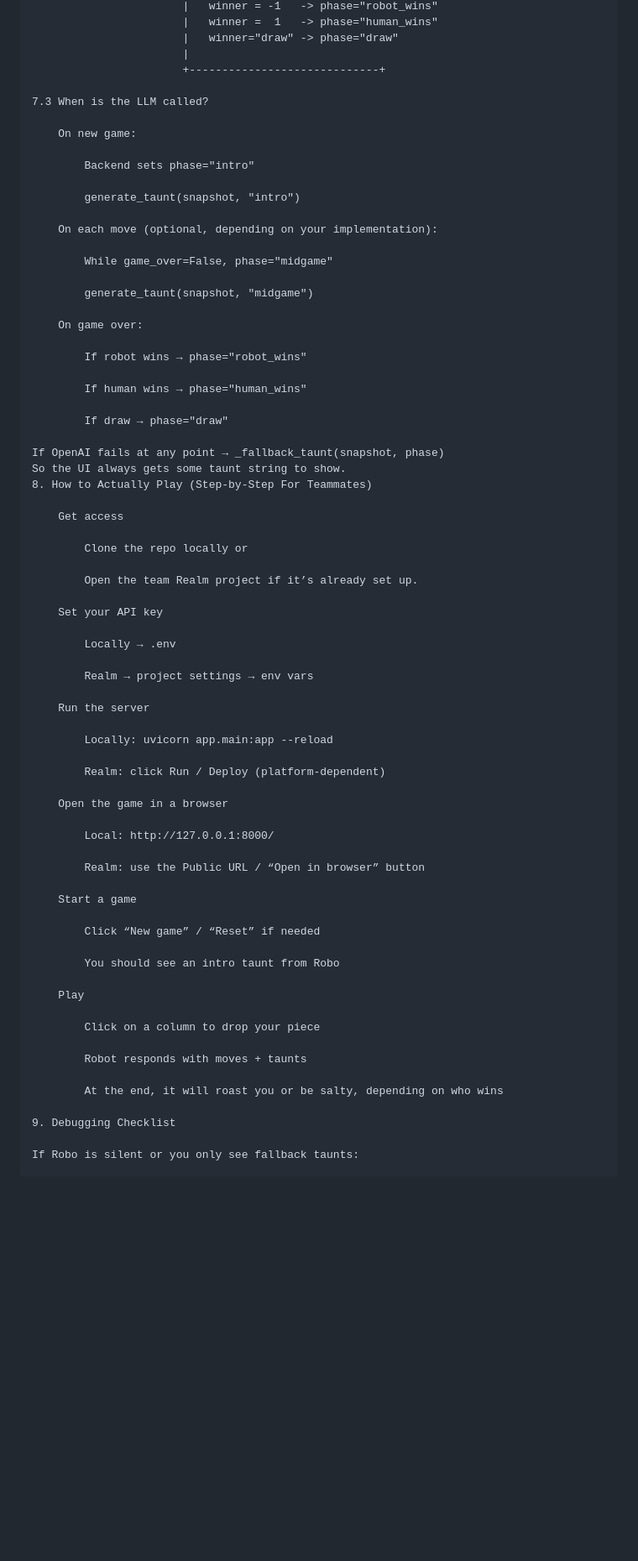
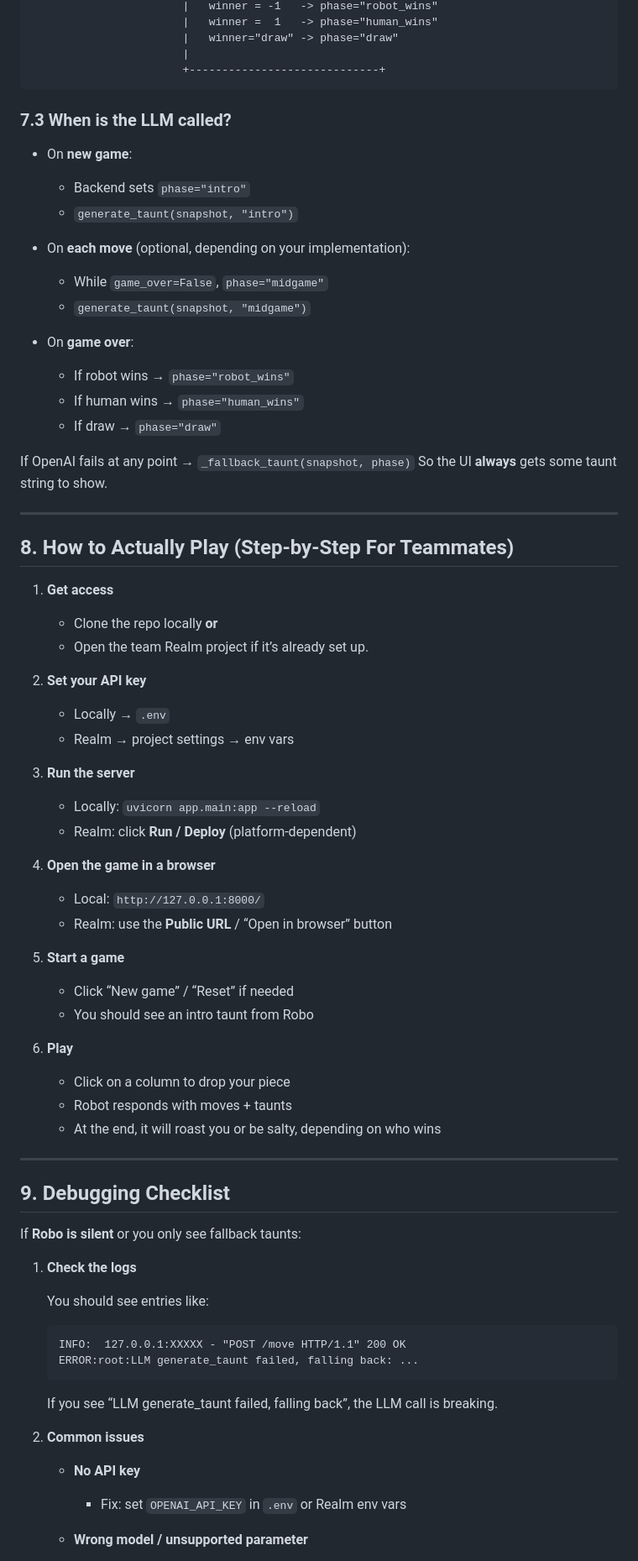
Before and after one commit to Ary-x86/HAI-Robot1, a Markdown page: readme.md, the part around the change printed below. Shown: that part at 84% size. Drawn GitHub-style; blank space fills up the shorter version.

````diff
--- a/readme.md
+++ b/readme.md
@@ -413,72 +423,86 @@ GET /state  (Frontend polling after each move)
                        |   winner="draw" -> phase="draw"
                        |
                        +-----------------------------+
+```
 
-7.3 When is the LLM called?
+### 7.3 When is the LLM called?
 
-    On new game:
+* On **new game**:
 
-        Backend sets phase="intro"
+  * Backend sets `phase="intro"`
+  * `generate_taunt(snapshot, "intro")`
 
-        generate_taunt(snapshot, "intro")
+* On **each move** (optional, depending on your implementation):
 
-    On each move (optional, depending on your implementation):
+  * While `game_over=False`, `phase="midgame"`
+  * `generate_taunt(snapshot, "midgame")`
 
-        While game_over=False, phase="midgame"
+* On **game over**:
 
-        generate_taunt(snapshot, "midgame")
+  * If robot wins → `phase="robot_wins"`
+  * If human wins → `phase="human_wins"`
+  * If draw → `phase="draw"`
 
-    On game over:
+If OpenAI fails at any point → `_fallback_taunt(snapshot, phase)`
+So the UI **always** gets some taunt string to show.
 
-        If robot wins → phase="robot_wins"
+---
 
-        If human wins → phase="human_wins"
+## 8. How to Actually Play (Step-by-Step For Teammates)
 
-        If draw → phase="draw"
+1. **Get access**
 
-If OpenAI fails at any point → _fallback_taunt(snapshot, phase)
-So the UI always gets some taunt string to show.
-8. How to Actually Play (Step-by-Step For Teammates)
+   * Clone the repo locally **or**
+   * Open the team Realm project if it’s already set up.
 
-    Get access
+2. **Set your API key**
 
-        Clone the repo locally or
+   * Locally → `.env`
+   * Realm → project settings → env vars
 
-        Open the team Realm project if it’s already set up.
+3. **Run the server**
 
-    Set your API key
+   * Locally: `uvicorn app.main:app --reload`
+   * Realm: click **Run / Deploy** (platform-dependent)
 
-        Locally → .env
+4. **Open the game in a browser**
 
-        Realm → project settings → env vars
+   * Local: `http://127.0.0.1:8000/`
+   * Realm: use the **Public URL** / “Open in browser” button
 
-    Run the server
+5. **Start a game**
 
-        Locally: uvicorn app.main:app --reload
+   * Click “New game” / “Reset” if needed
+   * You should see an intro taunt from Robo
 
-        Realm: click Run / Deploy (platform-dependent)
+6. **Play**
 
-    Open the game in a browser
+   * Click on a column to drop your piece
+   * Robot responds with moves + taunts
+   * At the end, it will roast you or be salty, depending on who wins
 
-        Local: http://127.0.0.1:8000/
+---
 
-        Realm: use the Public URL / “Open in browser” button
+## 9. Debugging Checklist
 
-    Start a game
+If **Robo is silent** or you only see fallback taunts:
 
-        Click “New game” / “Reset” if needed
+1. **Check the logs**
 
-        You should see an intro taunt from Robo
+   You should see entries like:
 
-    Play
+   ```text
+   INFO:  127.0.0.1:XXXXX - "POST /move HTTP/1.1" 200 OK
+   ERROR:root:LLM generate_taunt failed, falling back: ...
+   ```
 
-        Click on a column to drop your piece
+   If you see “LLM generate_taunt failed, falling back”, the LLM call is breaking.
 
-        Robot responds with moves + taunts
+2. **Common issues**
 
-        At the end, it will roast you or be salty, depending on who wins
+   * **No API key**
 
-9. Debugging Checklist
+     * Fix: set `OPENAI_API_KEY` in `.env` or Realm env vars
 
-If Robo is silent or you only see fallback taunts:
+   * **Wrong model / unsupported parameter**
 
````
Also changed, not shown: other parts of readme.md (+160 -173 lines).
